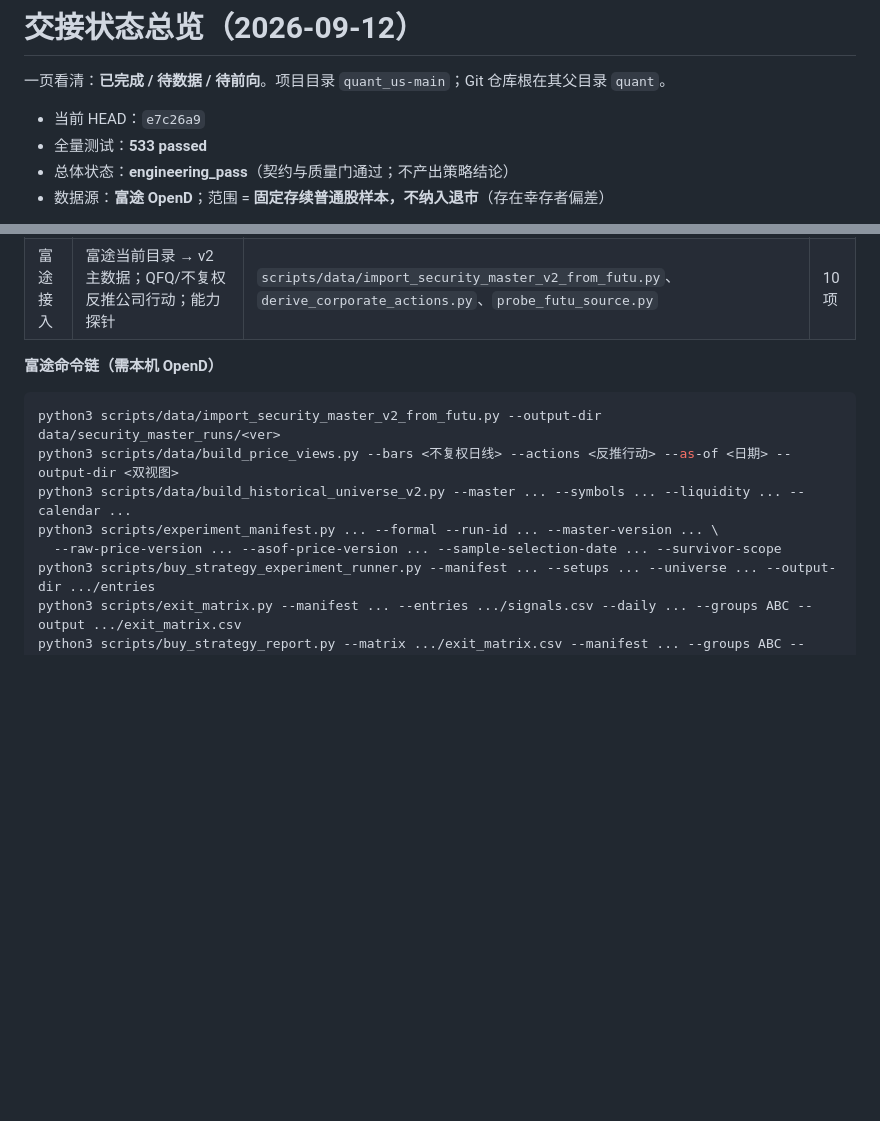
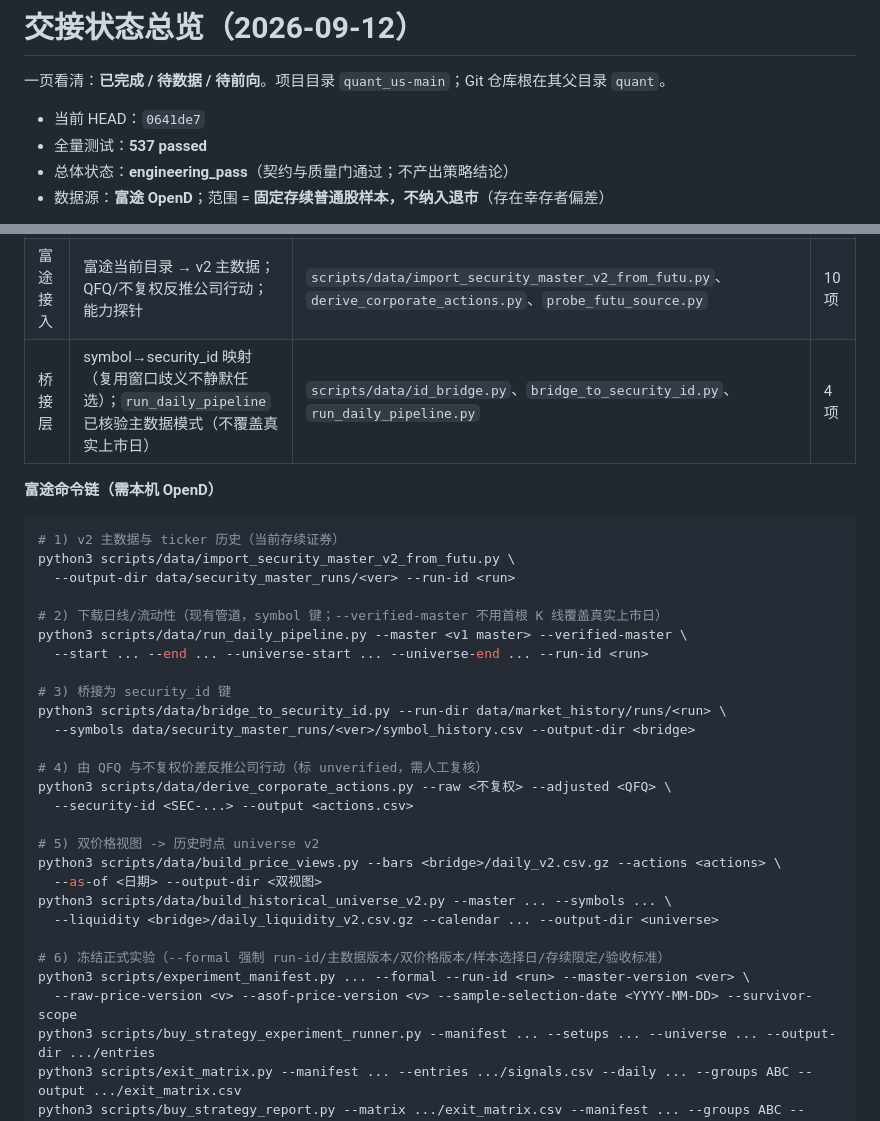
Before and after one commit to imlinklink/quant, a Markdown page: quant_us-main/docs/handoff-status-2026-09-12.md, 2 parts joined by grey strips. Rendered like a GitHub page; blank space fills up the shorter version.

Commit message:
docs: 交接总览补入桥接层与完整富途命令链

````diff
--- a/quant_us-main/docs/handoff-status-2026-09-12.md
+++ b/quant_us-main/docs/handoff-status-2026-09-12.md
@@ -2,8 +2,8 @@
 
 一页看清：**已完成 / 待数据 / 待前向**。项目目录 `quant_us-main`；Git 仓库根在其父目录 `quant`。
 
-- 当前 HEAD：`e7c26a9`
-- 全量测试：**533 passed**
+- 当前 HEAD：`0641de7`
+- 全量测试：**537 passed**
 - 总体状态：**engineering_pass**（契约与质量门通过；不产出策略结论）
 - 数据源：**富途 OpenD**；范围 = **固定存续普通股样本，不纳入退市**（存在幸存者偏差）
 
@@ -19,15 +19,36 @@
 | 4 | 历史时点 universe v2（security_id 贯穿、T−1 流动性门、拒绝原因） | `scripts/historical_universe.py`（v2 函数）、`scripts/data/build_historical_universe_v2.py` | 8 项 |
 | 5 | 正式实验 manifest 元数据（主数据/价格版本、样本选择日、存续限定、验收标准） | `scripts/experiment_manifest.py` | 5 项 |
 | 富途接入 | 富途当前目录 → v2 主数据；QFQ/不复权反推公司行动；能力探针 | `scripts/data/import_security_master_v2_from_futu.py`、`derive_corporate_actions.py`、`probe_futu_source.py` | 10 项 |
+| 桥接层 | symbol→security_id 映射（复用窗口歧义不静默任选）；`run_daily_pipeline` 已核验主数据模式（不覆盖真实上市日） | `scripts/data/id_bridge.py`、`bridge_to_security_id.py`、`run_daily_pipeline.py` | 4 项 |
 
 **富途命令链（需本机 OpenD）**
 
 ```bash
-python3 scripts/data/import_security_master_v2_from_futu.py --output-dir data/security_master_runs/<ver>
-python3 scripts/data/build_price_views.py --bars <不复权日线> --actions <反推行动> --as-of <日期> --output-dir <双视图>
-python3 scripts/data/build_historical_universe_v2.py --master ... --symbols ... --liquidity ... --calendar ...
-python3 scripts/experiment_manifest.py ... --formal --run-id ... --master-version ... \
-  --raw-price-version ... --asof-price-version ... --sample-selection-date ... --survivor-scope
+# 1) v2 主数据与 ticker 历史（当前存续证券）
+python3 scripts/data/import_security_master_v2_from_futu.py \
+  --output-dir data/security_master_runs/<ver> --run-id <run>
+
+# 2) 下载日线/流动性（现有管道，symbol 键；--verified-master 不用首根 K 线覆盖真实上市日）
+python3 scripts/data/run_daily_pipeline.py --master <v1 master> --verified-master \
+  --start ... --end ... --universe-start ... --universe-end ... --run-id <run>
+
+# 3) 桥接为 security_id 键
+python3 scripts/data/bridge_to_security_id.py --run-dir data/market_history/runs/<run> \
+  --symbols data/security_master_runs/<ver>/symbol_history.csv --output-dir <bridge>
+
+# 4) 由 QFQ 与不复权价差反推公司行动（标 unverified，需人工复核）
+python3 scripts/data/derive_corporate_actions.py --raw <不复权> --adjusted <QFQ> \
+  --security-id <SEC-...> --output <actions.csv>
+
+# 5) 双价格视图 -> 历史时点 universe v2
+python3 scripts/data/build_price_views.py --bars <bridge>/daily_v2.csv.gz --actions <actions> \
+  --as-of <日期> --output-dir <双视图>
+python3 scripts/data/build_historical_universe_v2.py --master ... --symbols ... \
+  --liquidity <bridge>/daily_liquidity_v2.csv.gz --calendar ... --output-dir <universe>
+
+# 6) 冻结正式实验（--formal 强制 run-id/主数据版本/双价格版本/样本选择日/存续限定/验收标准）
+python3 scripts/experiment_manifest.py ... --formal --run-id <run> --master-version <ver> \
+  --raw-price-version <v> --asof-price-version <v> --sample-selection-date <YYYY-MM-DD> --survivor-scope
 python3 scripts/buy_strategy_experiment_runner.py --manifest ... --setups ... --universe ... --output-dir .../entries
 python3 scripts/exit_matrix.py --manifest ... --entries .../signals.csv --daily ... --groups ABC --output .../exit_matrix.csv
 python3 scripts/buy_strategy_report.py --matrix .../exit_matrix.csv --manifest ... --groups ABC --output-dir .../report
````
